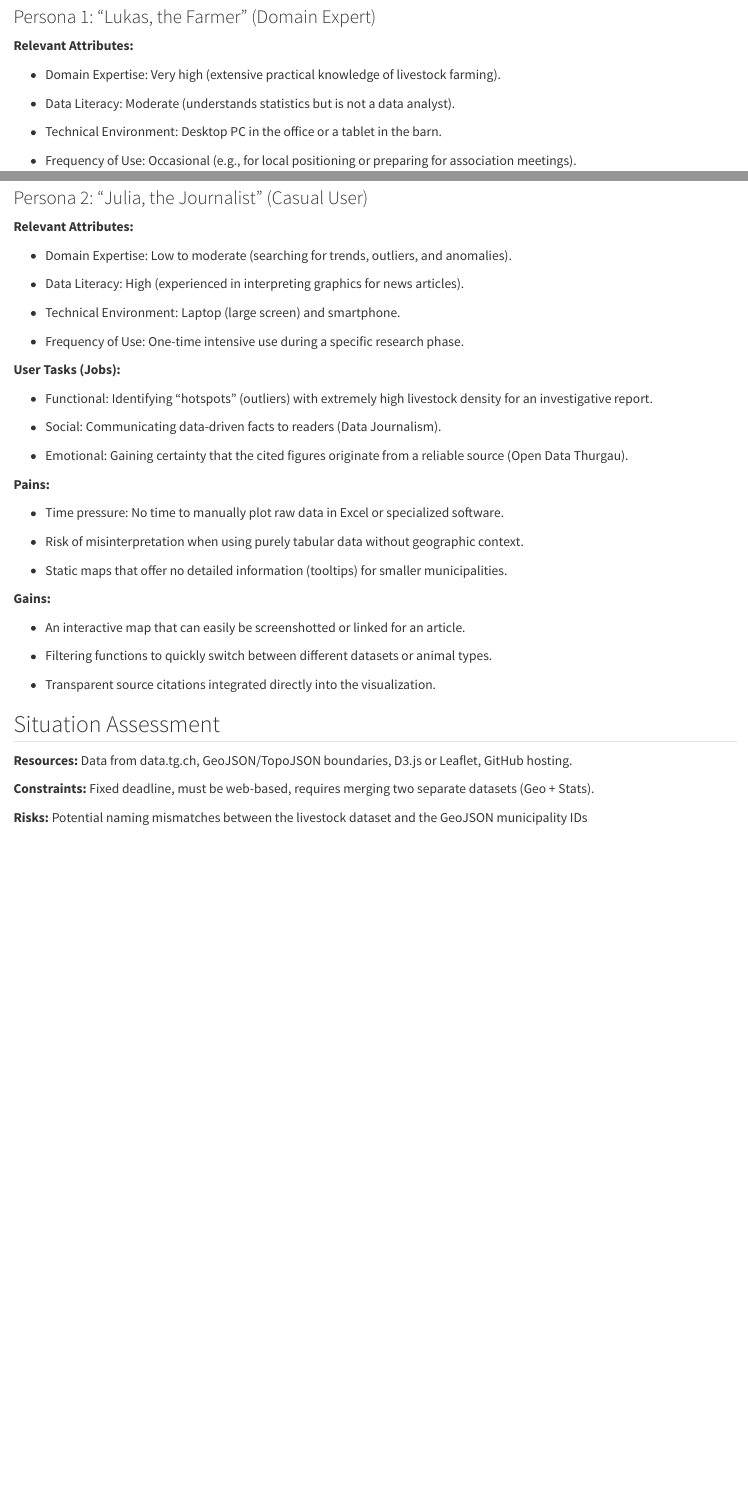
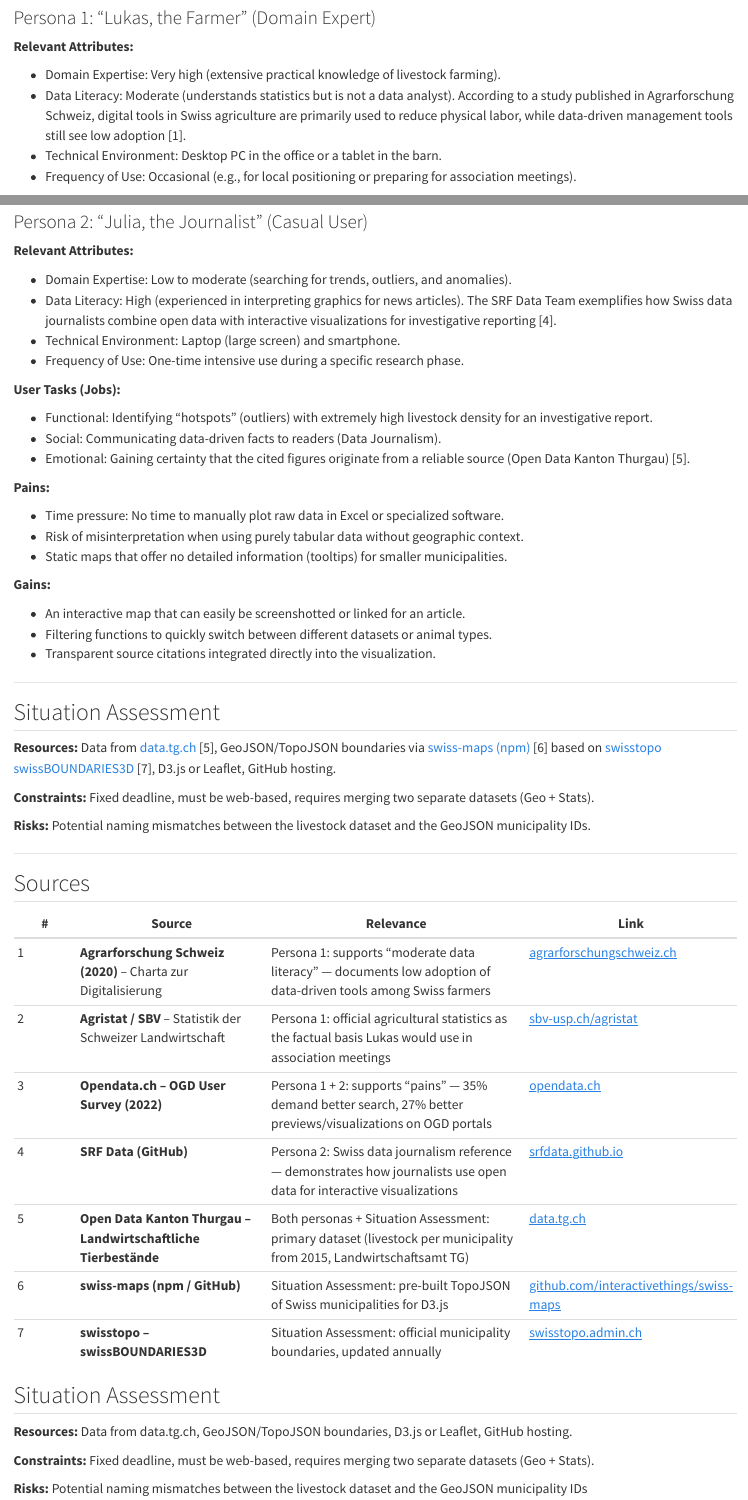
Before and after one commit to podsv-fs26-ad24/ad24-5-fancyproject, a Quarto document (docs/project_charta.qmd): the page in a window 1100 px wide, from 880 px down before the commit and from 910 px down after it, so that both start at the same text, and a second part further down, joined at a grey line. Rendered offline with R 4.5, knitr and Pandoc in place of Quarto, with nearby package versions.

Commit message:
Expand stakeholder and user analysis section
Added detailed user personas and their respective tasks, pains, and gains to enhance stakeholder analysis.

```diff
--- a/docs/project_charta.qmd
+++ b/docs/project_charta.qmd
@@ -57,3 +57,2 @@
-- Data Literacy: Moderate (understands statistics but is not a data analyst).
-
+- Data Literacy: Moderate (understands statistics but is not a data analyst). According to a study published in Agrarforschung Schweiz, digital tools in Swiss agriculture are primarily used to reduce physical labor, while data-driven management tools still see low adoption [1].
 - Technical Environment: Desktop PC in the office or a tablet in the barn.
@@ -92,32 +86,48 @@
-- Data Literacy: High (experienced in interpreting graphics for news articles).
-
+- Data Literacy: High (experienced in interpreting graphics for news articles). The SRF Data Team exemplifies how Swiss data journalists combine open data with interactive visualizations for investigative reporting [4].
 - Technical Environment: Laptop (large screen) and smartphone.
-
 - Frequency of Use: One-time intensive use during a specific research phase.
 
 **User Tasks (Jobs):**
 
 - Functional: Identifying "hotspots" (outliers) with extremely high livestock density for an investigative report.
-
 - Social: Communicating data-driven facts to readers (Data Journalism).
-
-- Emotional: Gaining certainty that the cited figures originate from a reliable source (Open Data Thurgau).
+- Emotional: Gaining certainty that the cited figures originate from a reliable source (Open Data Kanton Thurgau) [5].
 
 **Pains:**
 
 - Time pressure: No time to manually plot raw data in Excel or specialized software.
-
 - Risk of misinterpretation when using purely tabular data without geographic context.
-
 - Static maps that offer no detailed information (tooltips) for smaller municipalities.
 
 **Gains:**
 
 - An interactive map that can easily be screenshotted or linked for an article.
+- Filtering functions to quickly switch between different datasets or animal types.
+- Transparent source citations integrated directly into the visualization.
 
-- Filtering functions to quickly switch between different datasets or animal types.
+---
 
-- Transparent source citations integrated directly into the visualization.
+## Situation Assessment
+
+**Resources:** Data from [data.tg.ch](https://data.tg.ch/explore/dataset/div-la-2/) [5], GeoJSON/TopoJSON boundaries via [swiss-maps (npm)](https://github.com/interactivethings/swiss-maps) [6] based on [swisstopo swissBOUNDARIES3D](https://www.swisstopo.admin.ch/de/landschaftsmodell-swissboundaries3d) [7], D3.js or Leaflet, GitHub hosting.
+
+**Constraints:** Fixed deadline, must be web-based, requires merging two separate datasets (Geo + Stats).
+
+**Risks:** Potential naming mismatches between the livestock dataset and the GeoJSON municipality IDs.
+
+---
+
+## Sources
+
+| # | Source | Relevance | Link |
+|---|--------|-----------|------|
+| 1 | **Agrarforschung Schweiz (2020)** – Charta zur Digitalisierung | Persona 1: supports "moderate data literacy" — documents low adoption of data-driven tools among Swiss farmers | [agrarforschungschweiz.ch](https://www.agrarforschungschweiz.ch/2020/05/charta-zur-digitalisierung-gemeinsam-zu-tragfaehigen-loesungen/) |
+| 2 | **Agristat / SBV** – Statistik der Schweizer Landwirtschaft | Persona 1: official agricultural statistics as the factual basis Lukas would use in association meetings | [sbv-usp.ch/agristat](https://www.sbv-usp.ch/de/services/agristat-statistik-der-schweizer-landwirtschaft/) |
+| 3 | **Opendata.ch – OGD User Survey (2022)** | Persona 1 + 2: supports "pains" — 35% demand better search, 27% better previews/visualizations on OGD portals | [opendata.ch](https://opendata.ch/news/opendata-swiss-empfehlungen-auf-basis-der-umfrageergebnisse/) |
+| 4 | **SRF Data (GitHub)** | Persona 2: Swiss data journalism reference — demonstrates how journalists use open data for interactive visualizations | [srfdata.github.io](https://srfdata.github.io/) |
+| 5 | **Open Data Kanton Thurgau – Landwirtschaftliche Tierbestände** | Both personas + Situation Assessment: primary dataset (livestock per municipality from 2015, Landwirtschaftsamt TG) | [data.tg.ch](https://data.tg.ch/explore/dataset/div-la-2/) |
+| 6 | **swiss-maps (npm / GitHub)** | Situation Assessment: pre-built TopoJSON of Swiss municipalities for D3.js | [github.com/interactivethings/swiss-maps](https://github.com/interactivethings/swiss-maps) |
+| 7 | **swisstopo – swissBOUNDARIES3D** | Situation Assessment: official municipality boundaries, updated annually | [swisstopo.admin.ch](https://www.swisstopo.admin.ch/de/landschaftsmodell-swissboundaries3d) |
 
 ## Situation Assessment
 <!-- Describe the available resources (data, personnel, material, software/tools, infrastructure, etc.) and time as well as restrictions and constraints. Possible risks that may arise during the project are also identified. -->
```
Also changed, not shown: docs/project_charta.qmd (19 more changed lines).
